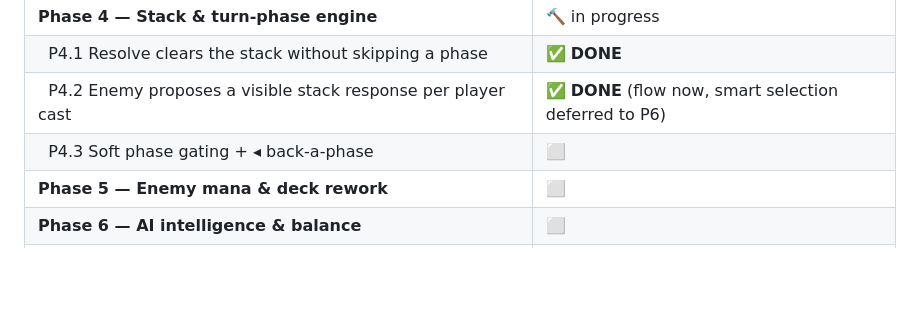
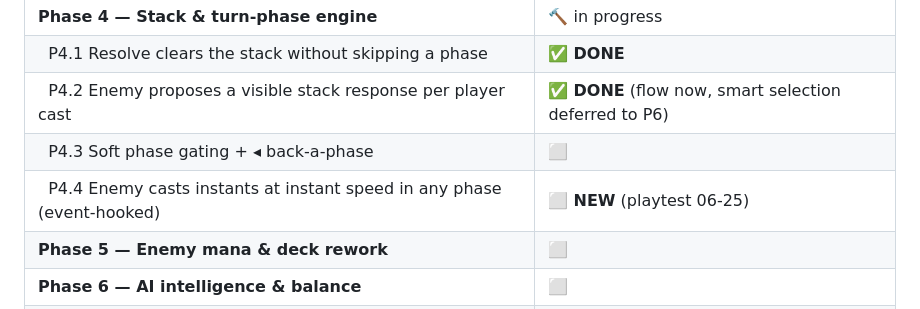
Before and after one commit to traversomatteo1999-sys/Guffs-Gauntlet, a Markdown page: SPEC.md, the part around one of its changes. Drawn GitHub-style; blank space fills up the shorter version.

```diff
--- a/SPEC.md
+++ b/SPEC.md
@@ -42,6 +42,7 @@
 | &nbsp;&nbsp;P4.1 Resolve clears the stack without skipping a phase | ✅ **DONE** |
 | &nbsp;&nbsp;P4.2 Enemy proposes a visible stack response per player cast | ✅ **DONE** (flow now, smart selection deferred to P6) |
 | &nbsp;&nbsp;P4.3 Soft phase gating + ◂ back-a-phase | ⬜ |
+| &nbsp;&nbsp;P4.4 Enemy casts instants at instant speed in any phase (event-hooked) | ⬜ **NEW** (playtest 06-25) |
 | **Phase 5 — Enemy mana & deck rework** | ⬜ |
 | **Phase 6 — AI intelligence & balance** | ⬜ |
 | **Phase 7 — Tokens, battles, sounds, satchel, logging, polish** | ⬜ |
```
Also changed, not shown: other parts of SPEC.md (+6 -0 lines).
